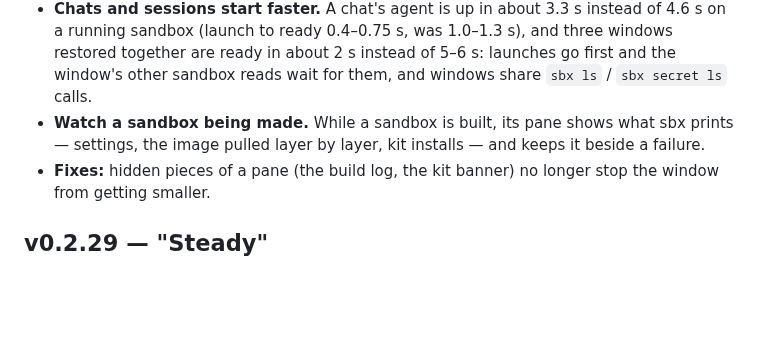
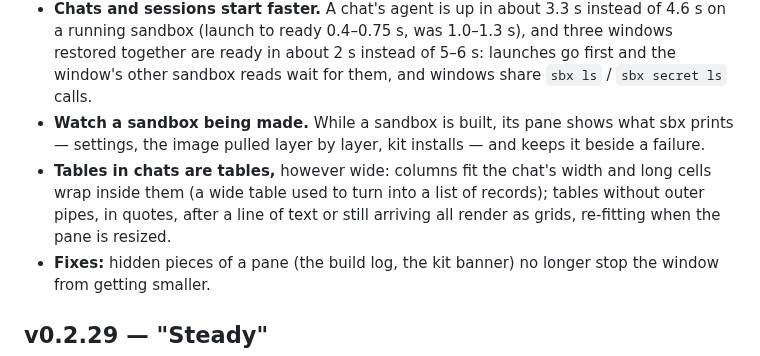
Before and after one commit to xmas/sandshell, a Markdown page: CHANGELOG.md, the part around the change. Drawn GitHub-style; blank space fills up the shorter version.

Commit message:
CHANGELOG: chat tables
Co-Authored-By: Claude Opus 5.5 <noreply@anthropic.com>

```diff
--- a/CHANGELOG.md
+++ b/CHANGELOG.md
@@ -15,6 +15,7 @@ A running log of what changed, newest first. Yes, we actually write these.
 - **Composer:** the message field is a pill with one round button — Send, or Stop while Claude is working (the only place a turn stops). Model, effort, approval mode, MCP and the cost/context readout sit under it, so everything about the next turn is in one place.
 - **Chats and sessions start faster.** A chat's agent is up in about 3.3 s instead of 4.6 s on a running sandbox (launch to ready 0.4–0.75 s, was 1.0–1.3 s), and three windows restored together are ready in about 2 s instead of 5–6 s: launches go first and the window's other sandbox reads wait for them, and windows share `sbx ls` / `sbx secret ls` calls.
 - **Watch a sandbox being made.** While a sandbox is built, its pane shows what sbx prints — settings, the image pulled layer by layer, kit installs — and keeps it beside a failure.
+- **Tables in chats are tables,** however wide: columns fit the chat's width and long cells wrap inside them (a wide table used to turn into a list of records); tables without outer pipes, in quotes, after a line of text or still arriving all render as grids, re-fitting when the pane is resized.
 - **Fixes:** hidden pieces of a pane (the build log, the kit banner) no longer stop the window from getting smaller.
 
 ## v0.2.29 — "Steady"
```
